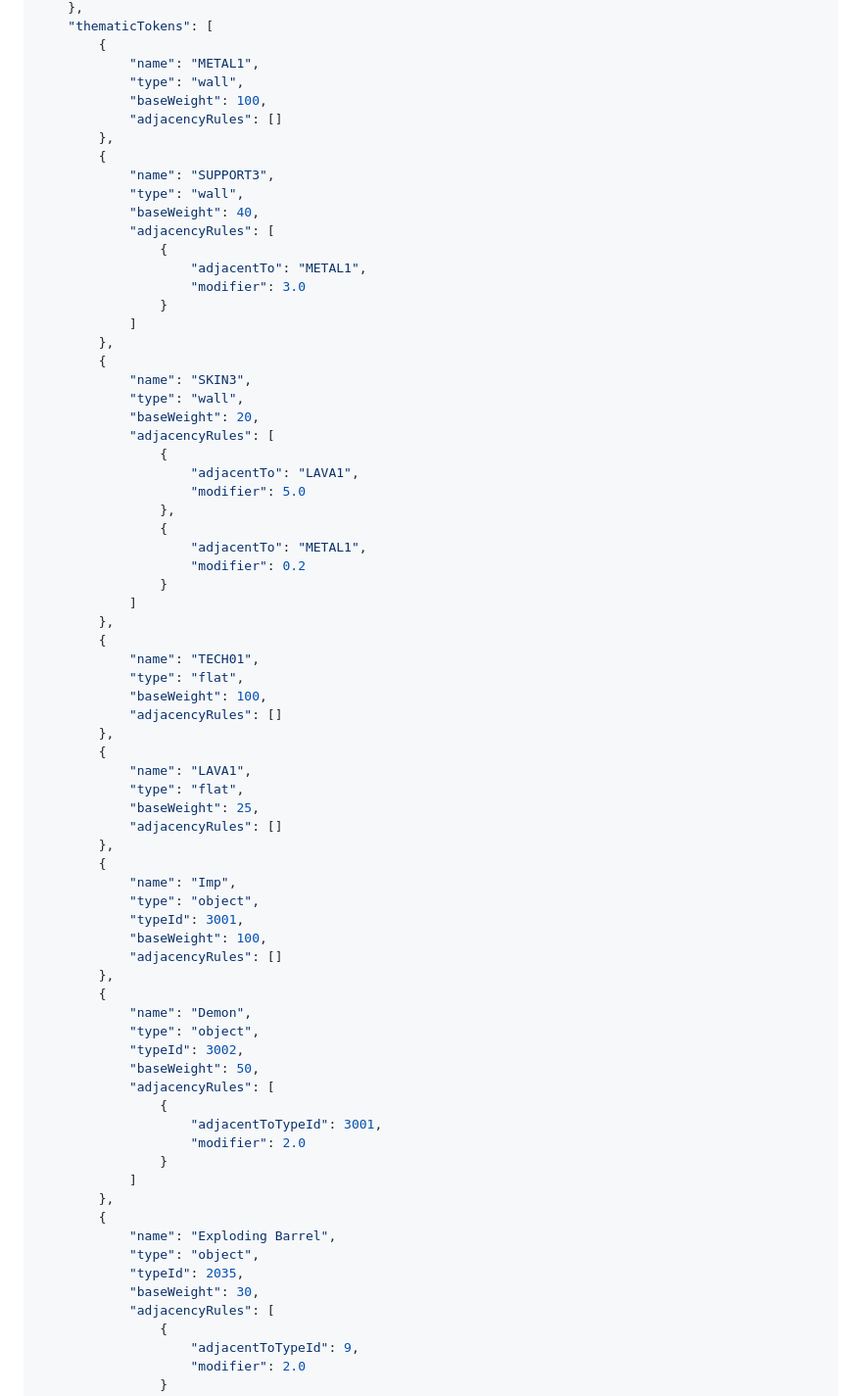
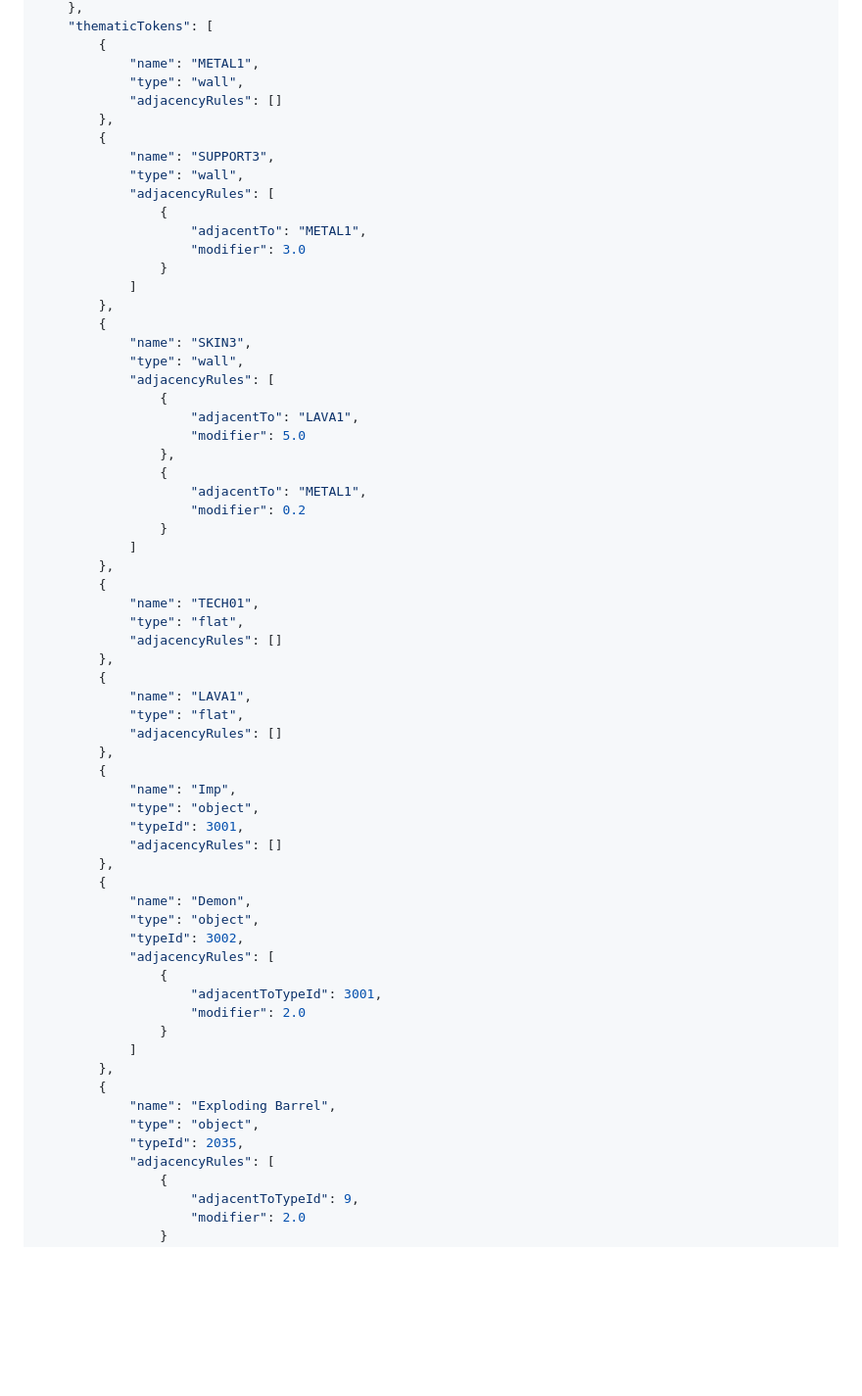
Before and after one commit to udovisdevoh/DHEMapAI, a Markdown page: DGenesis/readme.md, the part around one of its changes. Shown at 98% size. Rendered like a GitHub page; blank space fills up the shorter version.

Commit message:
enlevé baseweight

```diff
--- a/DGenesis/readme.md
+++ b/DGenesis/readme.md
@@ -274,13 +273,11 @@ Voici un exemple complet et valide qui illustre comment ces concepts s'assemblen
         {
             "name": "METAL1",
             "type": "wall",
-            "baseWeight": 100,
             "adjacencyRules": []
         },
         {
             "name": "SUPPORT3",
             "type": "wall",
-            "baseWeight": 40,
             "adjacencyRules": [
                 {
                     "adjacentTo": "METAL1",
@@ -291,7 +288,6 @@ Voici un exemple complet et valide qui illustre comment ces concepts s'assemblen
         {
             "name": "SKIN3",
             "type": "wall",
-            "baseWeight": 20,
             "adjacencyRules": [
                 {
                     "adjacentTo": "LAVA1",
@@ -306,27 +302,23 @@ Voici un exemple complet et valide qui illustre comment ces concepts s'assemblen
         {
             "name": "TECH01",
             "type": "flat",
-            "baseWeight": 100,
             "adjacencyRules": []
         },
         {
             "name": "LAVA1",
             "type": "flat",
-            "baseWeight": 25,
             "adjacencyRules": []
         },
         {
             "name": "Imp",
             "type": "object",
             "typeId": 3001,
-            "baseWeight": 100,
             "adjacencyRules": []
         },
         {
             "name": "Demon",
             "type": "object",
             "typeId": 3002,
-            "baseWeight": 50,
             "adjacencyRules": [
                 {
                     "adjacentToTypeId": 3001,
@@ -338,7 +330,6 @@ Voici un exemple complet et valide qui illustre comment ces concepts s'assemblen
             "name": "Exploding Barrel",
             "type": "object",
             "typeId": 2035,
-            "baseWeight": 30,
             "adjacencyRules": [
                 {
                     "adjacentToTypeId": 9,
```
Also changed, not shown: other parts of DGenesis/readme.md (+2 -3 lines).
